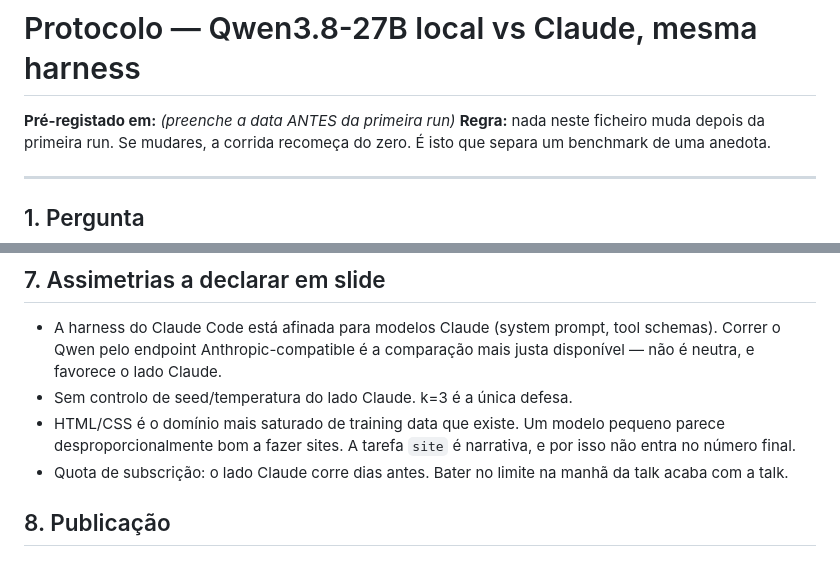
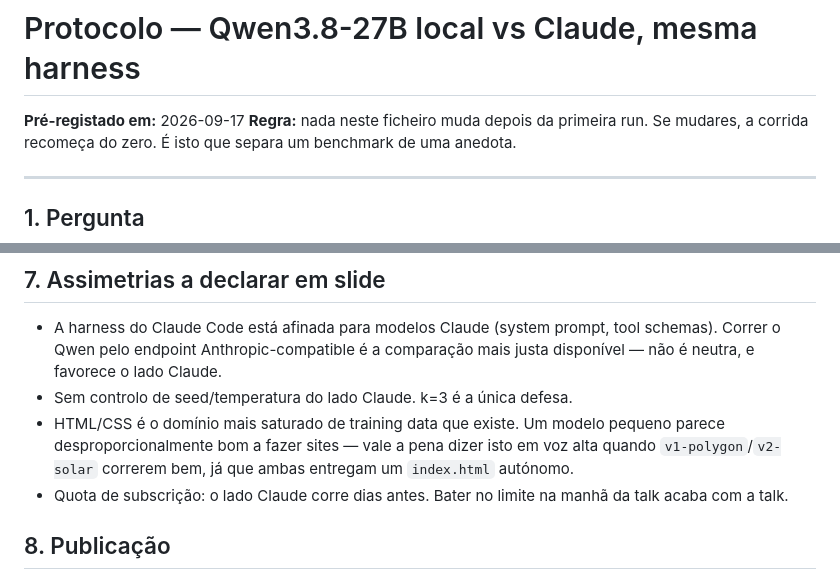
Before and after one commit to CarlosAndreFerreira/viriato-bench, a Markdown page: PROTOCOL.md, 2 parts joined by grey strips. GitHub-like rendering.

```diff
--- a/PROTOCOL.md
+++ b/PROTOCOL.md
@@ -1,6 +1,6 @@
 # Protocolo — Qwen3.8-27B local vs Claude, mesma harness
 
-**Pré-registado em:** _(preenche a data ANTES da primeira run)_
+**Pré-registado em:** 2026-09-17
 **Regra:** nada neste ficheiro muda depois da primeira run. Se mudares, a corrida
 recomeça do zero. É isto que separa um benchmark de uma anedota.
 
@@ -95,8 +102,9 @@ Agregação: **pass@1 sobre k=3**, não "passou/não passou" de uma run.
   comparação mais justa disponível — não é neutra, e favorece o lado Claude.
 - Sem controlo de seed/temperatura do lado Claude. k=3 é a única defesa.
 - HTML/CSS é o domínio mais saturado de training data que existe. Um modelo
-  pequeno parece desproporcionalmente bom a fazer sites. A tarefa `site` é
-  narrativa, e por isso não entra no número final.
+  pequeno parece desproporcionalmente bom a fazer sites — vale a pena dizer
+  isto em voz alta quando `v1-polygon`/`v2-solar` correrem bem, já que ambas
+  entregam um `index.html` autónomo.
 - Quota de subscrição: o lado Claude corre dias antes. Bater no limite na
   manhã da talk acaba com a talk.
 
```
Also changed, not shown: other parts of PROTOCOL.md (+26 -19 lines).
